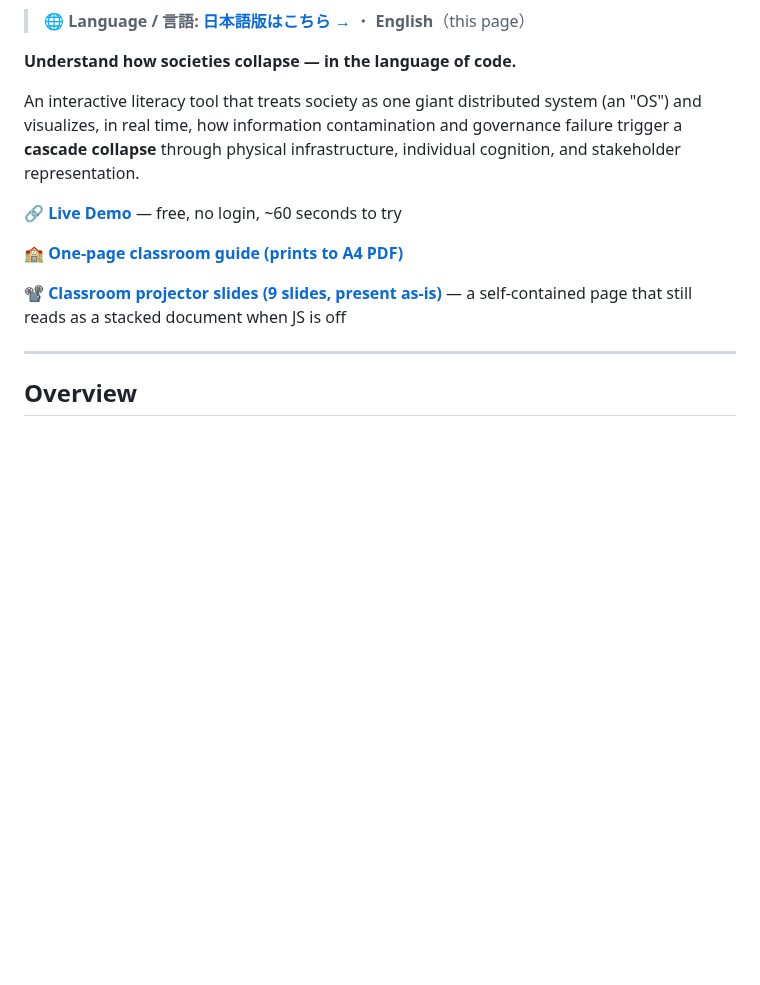
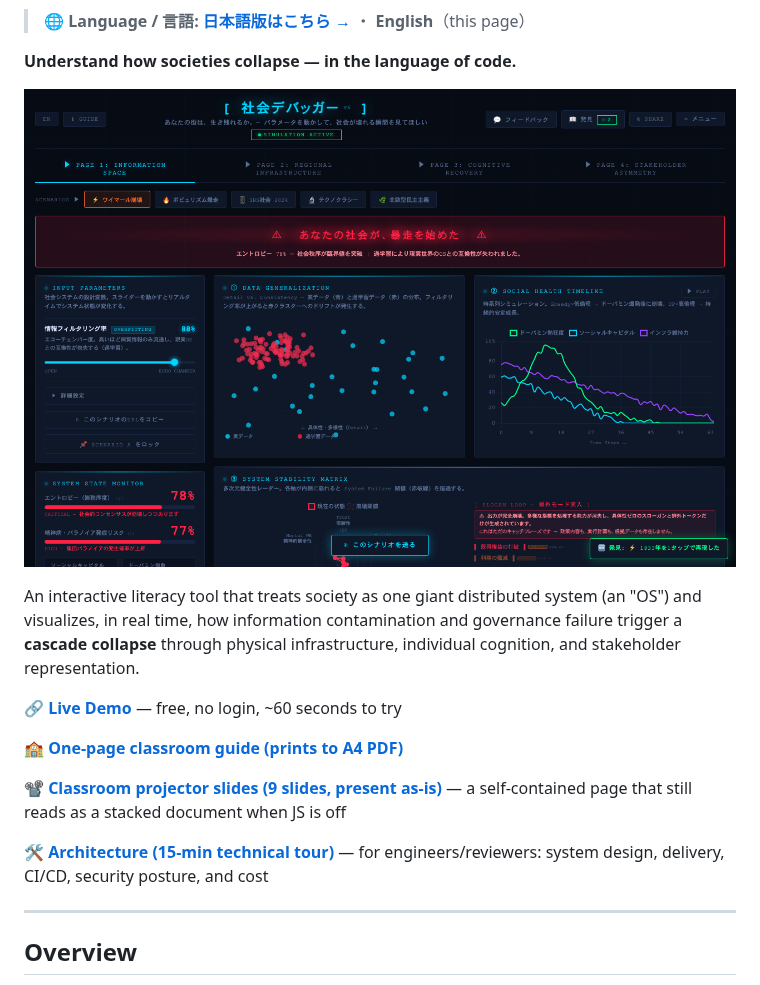
Before and after one commit to larai-w/social-system-debugger, a Markdown page: README.en.md, the part around one of its changes. Drawn GitHub-style; pictures changed too: docs/assets/hero.png (added); blank space fills up the shorter version.

```diff
--- a/README.en.md
+++ b/README.en.md
@@ -3,6 +7,8 @@
 > 🌐 **Language / 言語:** [**日本語版はこちら →**](README.md) ・ **English**（this page）
 
 **Understand how societies collapse — in the language of code.**
+
+![Social OS Debugger — the Weimar collapse preset running on the real engine](docs/assets/hero.png)
 
 An interactive literacy tool that treats society as one giant distributed system (an "OS") and visualizes, in real time, how information contamination and governance failure trigger a **cascade collapse** through physical infrastructure, individual cognition, and stakeholder representation.
 
@@ -11,6 +17,8 @@ An interactive literacy tool that treats society as one giant distributed system
 🏫 **[One-page classroom guide (prints to A4 PDF)](https://larai-w.github.io/social-system-debugger/classroom.en.html)**
 
 📽 **[Classroom projector slides (9 slides, present as-is)](https://larai-w.github.io/social-system-debugger/classroom-slides.en.html)** — a self-contained page that still reads as a stacked document when JS is off
+
+🛠 **[Architecture (15-min technical tour)](docs/ARCHITECTURE.en.md)** — for engineers/reviewers: system design, delivery, CI/CD, security posture, and cost
 
 ---
 
```
Also changed, not shown: other parts of README.en.md (+4 -0 lines), README.md (+6 -0 lines), 2 other files.
